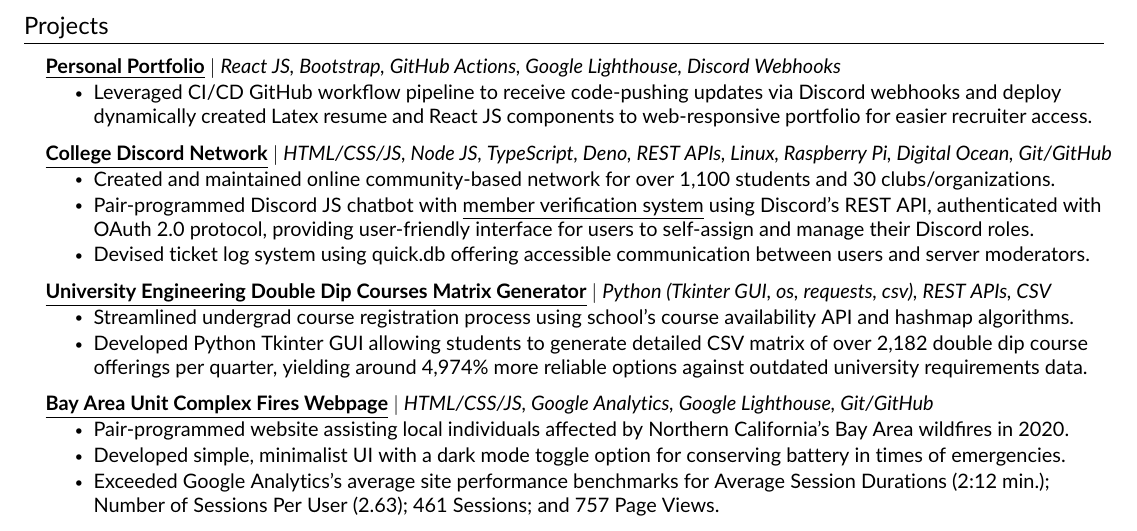
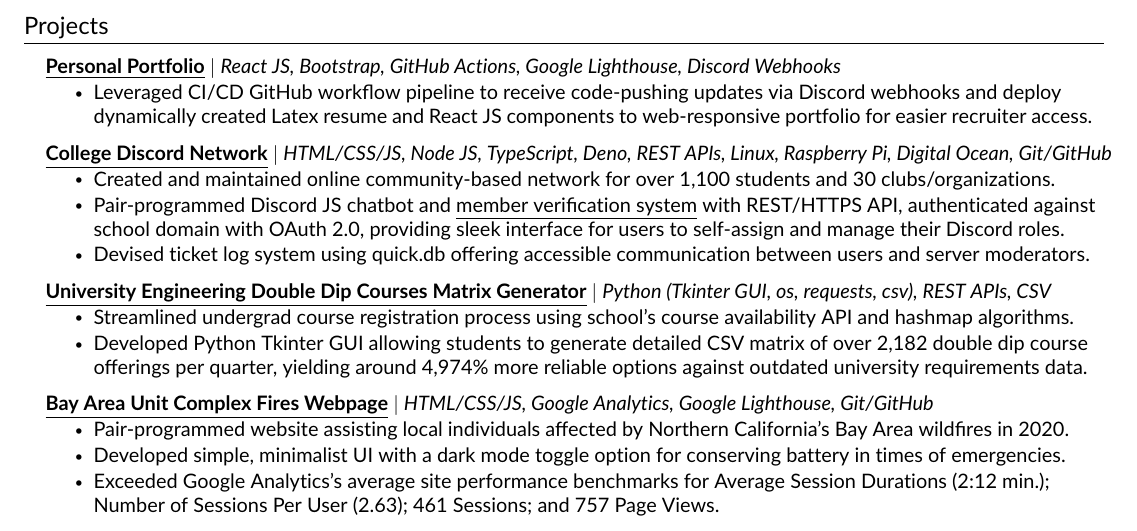
Before and after one commit to JAVAB3ANS/portfolio, a LaTeX CV (resume.tex, which reads resume/projects.tex): part of the page, cut so that both start at the same text. Compiled offline with pdfLaTeX.

Commit message:
update projects.tex

```diff
--- a/resume/projects.tex
+++ b/resume/projects.tex
@@ -11,7 +11,7 @@
           {\textbf{\href{https://github.com/JAVAB3ANS/scu-discord-bot}{\underline{College Discord Network}}} $|$ \emph{HTML/CSS/JS, Node JS, TypeScript, Deno, REST APIs, Linux, Raspberry Pi, Digital Ocean, Git/GitHub}}{}
           \resumeItemListStart
             \resumeItem{Created and maintained online community-based network for over 1,100 students and 30 clubs/organizations.}
-            \resumeItem{Pair-programmed Discord JS chatbot with {\href{https://github.com/JAVAB3ANS/discord-oauth-verification-system}{\underline{member verification system} using Discord's REST API, authenticated with OAuth 2.0 protocol, providing user-friendly interface for users to self-assign and manage their Discord roles.}}}
+            \resumeItem{Pair-programmed Discord JS chatbot and {\href{https://github.com/JAVAB3ANS/discord-oauth-verification-system}{\underline{member verification system} with REST/HTTPS API, authenticated against school domain with OAuth 2.0, providing sleek interface for users to self-assign and manage their Discord roles.}}}
             \resumeItem{Devised ticket log system using quick.db offering accessible communication between users and server moderators.}
           \resumeItemListEnd
     \resumeProjectHeading
```
